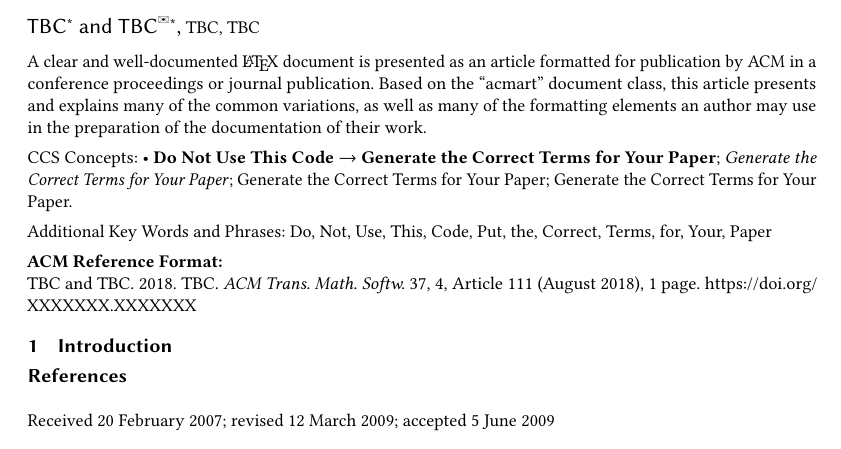
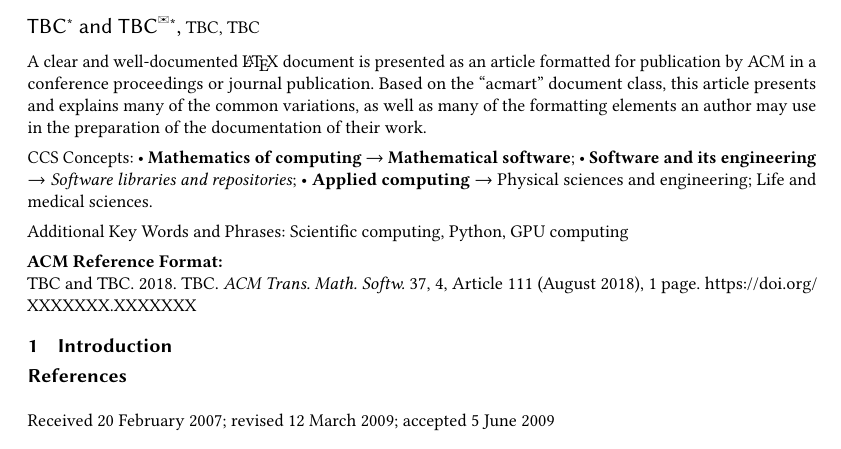
Before and after one commit to scipy/scipy-articles, a LaTeX paper (scipy-2.0/src/paper.tex): part of the page, cut so that both start at the same text. Compiled offline with pdfLaTeX.

Commit message:
Add keywords and CCS Concepts (#277)

```diff
--- a/scipy-2.0/src/paper.tex
+++ b/scipy-2.0/src/paper.tex
@@ -157,38 +157,37 @@
 \begin{CCSXML}
 <ccs2012>
    <concept>
-  <concept_id>00000000.0000000.0000000</concept_id>
-  <concept_desc>Do Not Use This Code, Generate the Correct Terms for Your Paper</concept_desc>
+       <concept_id>10002950.10003705</concept_id>
+       <concept_desc>Mathematics of computing~Mathematical software</concept_desc>
        <concept_significance>500</concept_significance>
        </concept>
    <concept>
-  <concept_id>00000000.00000000.00000000</concept_id>
-  <concept_desc>Do Not Use This Code, Generate the Correct Terms for Your Paper</concept_desc>
+       <concept_id>10011007.10011006.10011072</concept_id>
+       <concept_desc>Software and its engineering~Software libraries and repositories</concept_desc>
        <concept_significance>300</concept_significance>
        </concept>
    <concept>
-  <concept_id>00000000.00000000.00000000</concept_id>
-  <concept_desc>Do Not Use This Code, Generate the Correct Terms for Your Paper</concept_desc>
+       <concept_id>10010405.10010432</concept_id>
+       <concept_desc>Applied computing~Physical sciences and engineering</concept_desc>
        <concept_significance>100</concept_significance>
        </concept>
    <concept>
-  <concept_id>00000000.00000000.00000000</concept_id>
-  <concept_desc>Do Not Use This Code, Generate the Correct Terms for Your Paper</concept_desc>
+       <concept_id>10010405.10010444</concept_id>
+       <concept_desc>Applied computing~Life and medical sciences</concept_desc>
        <concept_significance>100</concept_significance>
        </concept>
  </ccs2012>
 \end{CCSXML}
 
-\ccsdesc[500]{Do Not Use This Code~Generate the Correct Terms for Your Paper}
-\ccsdesc[300]{Do Not Use This Code~Generate the Correct Terms for Your Paper}
-\ccsdesc{Do Not Use This Code~Generate the Correct Terms for Your Paper}
-\ccsdesc[100]{Do Not Use This Code~Generate the Correct Terms for Your Paper}
+\ccsdesc[500]{Mathematics of computing~Mathematical software}
+\ccsdesc[300]{Software and its engineering~Software libraries and repositories}
+\ccsdesc[100]{Applied computing~Physical sciences and engineering}
+\ccsdesc[100]{Applied computing~Life and medical sciences}
 
 %%
 %% Keywords. The author(s) should pick words that accurately describe
 %% the work being presented. Separate the keywords with commas.
-\keywords{Do, Not, Use, This, Code, Put, the, Correct, Terms, for,
-  Your, Paper}
+\keywords{Scientific computing, Python, GPU computing}
 
 \received{20 February 2007}
 \received[revised]{12 March 2009}
```
Also changed, not shown: 1 other file. Lines whose indentation alone changed are shown as unchanged.
